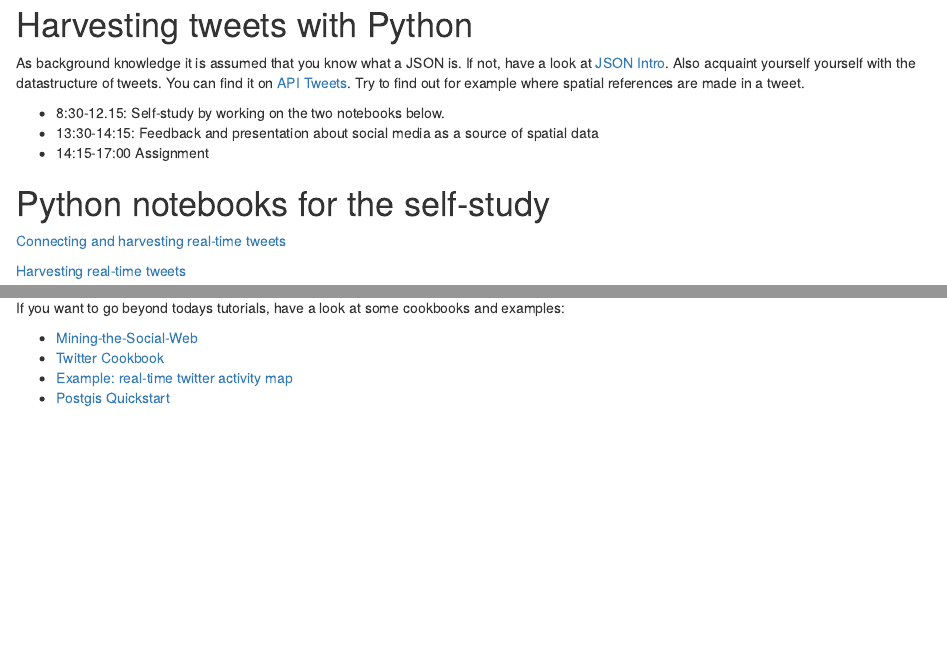
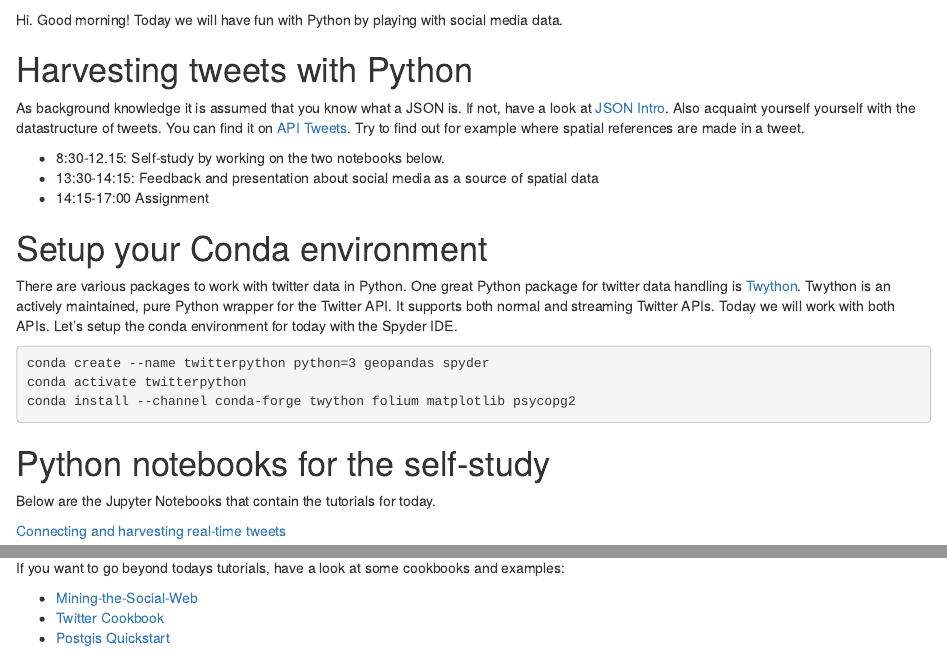
Before and after one commit to GeoScripting-WUR/PythonTwitter, an R Markdown document (index.Rmd): the page in a window 1100 px wide, from 200 px down before the commit and from 190 px down after it, and a second part further down, joined at a grey line. Rendered offline with R 4.5, knitr and Pandoc, with nearby package versions; drawn as R Markdown's standard HTML page in place of the format the file asks for.

Commit message:
Update conda environment installation

````diff
--- a/index.Rmd
+++ b/index.Rmd
@@ -14,6 +14,8 @@ output:
 
 # [WUR Geoscripting](https://geoscripting-wur.github.io/) <img src="http://www.wur.nl/upload/b43b7095-e452-482a-8969-fed9a50393a8_WUR_RGB_standard.png" alt="WUR logo" style="height: 35px;"/>
 
+Hi. Good morning! Today we will have fun with Python by playing with social media data.
+
 # Harvesting tweets with Python
 
 As background knowledge it is assumed that you know what a JSON is. If not, have a look at [JSON Intro](https://www.w3schools.com/js/js_json_intro.asp). Also acquaint yourself yourself with the datastructure of tweets. You can find it on [API Tweets](https://dev.twitter.com/overview/api/tweets). Try to find out for example where spatial references are made in a tweet.
@@ -22,8 +24,19 @@ As background knowledge it is assumed that you know what a JSON is. If not, have
 * 13:30-14:15: Feedback and presentation about social media as a source of spatial data
 * 14:15-17:00 Assignment
 
+# Setup your Conda environment
+
+There are various packages to work with twitter data in Python.
+One great Python package for twitter data handling is [Twython](https://twython.readthedocs.io/en/latest/). Twython is an actively maintained, pure Python wrapper for the Twitter API. It supports both normal and streaming Twitter APIs. Today we will work with both APIs. Let's setup the conda environment for today with the Spyder IDE.
+
+```{r, eval=FALSE, engine='bash'}
+conda create --name twitterpython python=3 geopandas spyder
+conda activate twitterpython
+conda install --channel conda-forge twython folium matplotlib psycopg2
+```
+
 # Python notebooks for the self-study
 
-[Connecting and harvesting real-time tweets](http://nbviewer.jupyter.org/github/GeoScripting-WUR/PythonWeek/blob/gh-pages/ConnectingandharvestingtweetswithPython.ipynb)
+Below are the Jupyter Notebooks that contain the tutorials for today.
 
-[Harvesting real-time tweets](http://nbviewer.jupyter.org/github/GeoScripting-WUR/PythonWeek/blob/gh-pages/HarvestingRealTimeTweets.ipynb)
+[Connecting and harvesting real-time tweets](http://nbviewer.jupyter.org/github/GeoScripting-WUR/PythonTwitter/blob/master/ConnectingandharvestingtweetswithPython.ipynb)
@@ -48,5 +63,4 @@ If you want to go beyond todays tutorials, have a look at some cookbooks and exa
 
 * [Mining-the-Social-Web](https://github.com/ptwobrussell/Mining-the-Social-Web-2nd-Edition/blob/master/ipynb/Chapter%201%20-%20Mining%20Twitter.ipynb)
 * [Twitter Cookbook](http://nbviewer.jupyter.org/github/ptwobrussell/Mining-the-Social-Web-2nd-Edition/blob/master/ipynb/Chapter%209%20-%20Twitter%20Cookbook.ipynb)
-* [Example: real-time twitter activity map](https://www.tweetping.net/)
 * [Postgis Quickstart](https://live.osgeo.org/en/quickstart/postgis_quickstart.html)
````
Also changed, not shown: index.html, index.Rmd (2 more changed lines), 1 other file.
